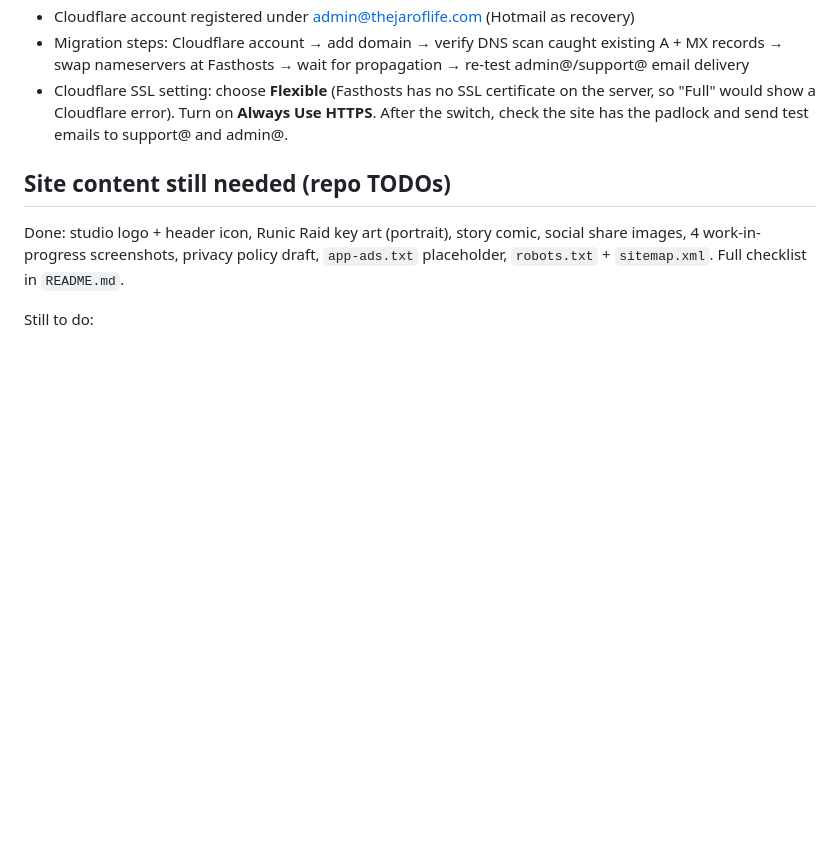
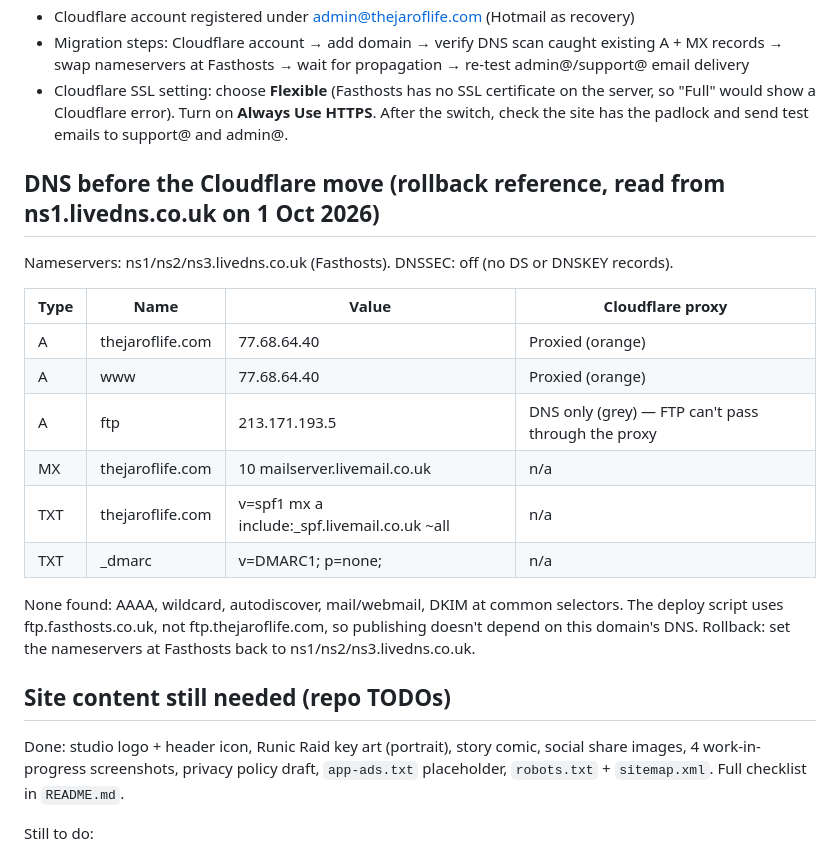
Before and after one commit to NicolJarvie/first-pr-practice, a Markdown page: WEBSITE_PLAN.md, the part around the change. GitHub-like rendering; blank space fills up the shorter version.

Commit message:
WEBSITE_PLAN: snapshot DNS records before the Cloudflare move
Co-Authored-By: Claude Opus 5.5 <noreply@anthropic.com>

```diff
--- a/WEBSITE_PLAN.md
+++ b/WEBSITE_PLAN.md
@@ -14,6 +14,22 @@ Handoff notes from planning done in Claude chat. Read this at session start for
 - Cloudflare account registered under admin@thejaroflife.com (Hotmail as recovery)
 - Migration steps: Cloudflare account → add domain → verify DNS scan caught existing A + MX records → swap nameservers at Fasthosts → wait for propagation → re-test admin@/support@ email delivery
 - Cloudflare SSL setting: choose **Flexible** (Fasthosts has no SSL certificate on the server, so "Full" would show a Cloudflare error). Turn on **Always Use HTTPS**. After the switch, check the site has the padlock and send test emails to support@ and admin@.
+
+## DNS before the Cloudflare move (rollback reference, read from ns1.livedns.co.uk on 1 Oct 2026)
+Nameservers: ns1/ns2/ns3.livedns.co.uk (Fasthosts). DNSSEC: off (no DS or DNSKEY records).
+
+| Type | Name | Value | Cloudflare proxy |
+|---|---|---|---|
+| A | thejaroflife.com | 77.68.64.40 | Proxied (orange) |
+| A | www | 77.68.64.40 | Proxied (orange) |
+| A | ftp | 213.171.193.5 | DNS only (grey) — FTP can't pass through the proxy |
+| MX | thejaroflife.com | 10 mailserver.livemail.co.uk | n/a |
+| TXT | thejaroflife.com | v=spf1 mx a include:_spf.livemail.co.uk ~all | n/a |
+| TXT | _dmarc | v=DMARC1; p=none; | n/a |
+
+None found: AAAA, wildcard, autodiscover, mail/webmail, DKIM at common selectors.
+The deploy script uses ftp.fasthosts.co.uk, not ftp.thejaroflife.com, so publishing doesn't depend on this domain's DNS.
+Rollback: set the nameservers at Fasthosts back to ns1/ns2/ns3.livedns.co.uk.
 
 ## Site content still needed (repo TODOs)
 Done: studio logo + header icon, Runic Raid key art (portrait), story comic, social share images, 4 work-in-progress screenshots, privacy policy draft, `app-ads.txt` placeholder, `robots.txt` + `sitemap.xml`. Full checklist in `README.md`.
```
